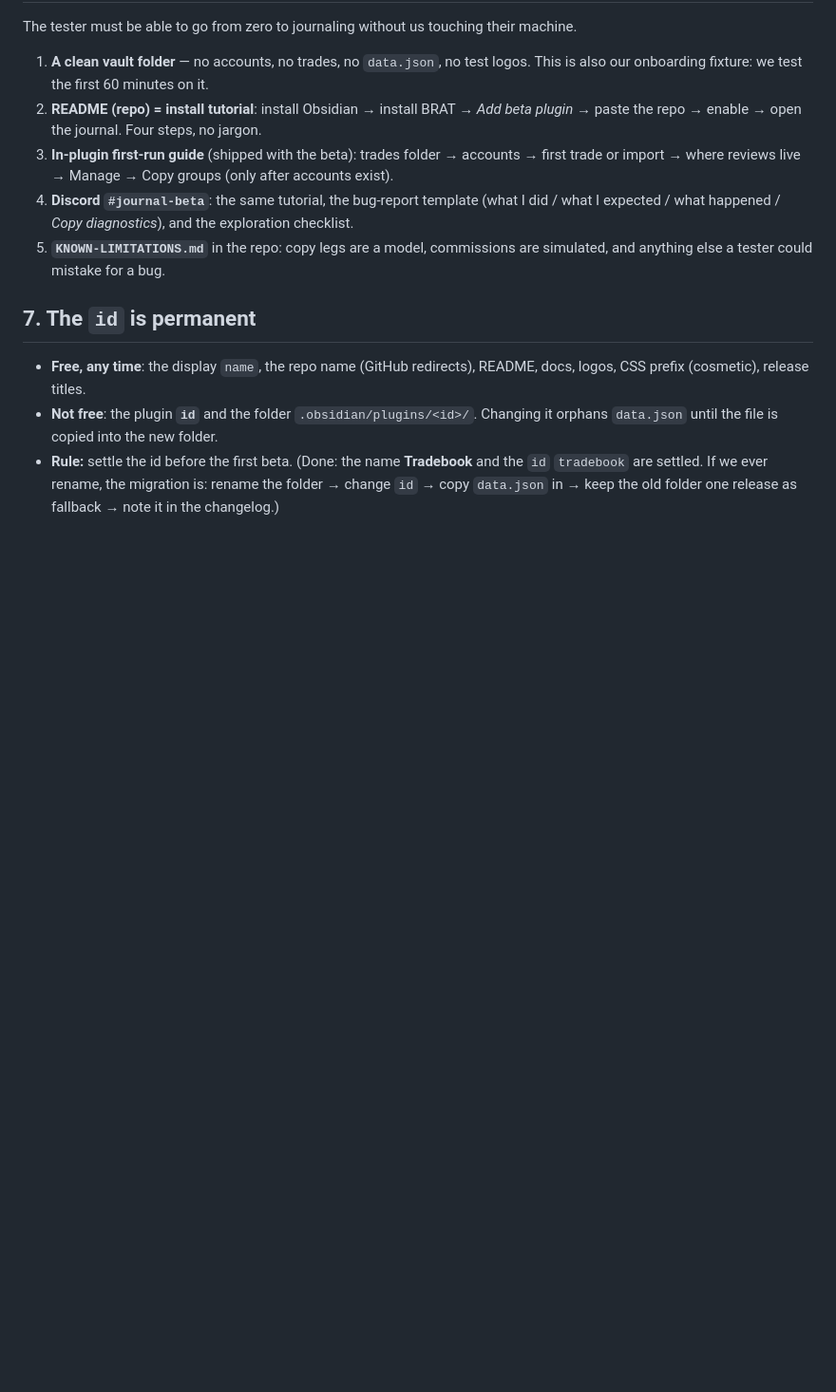
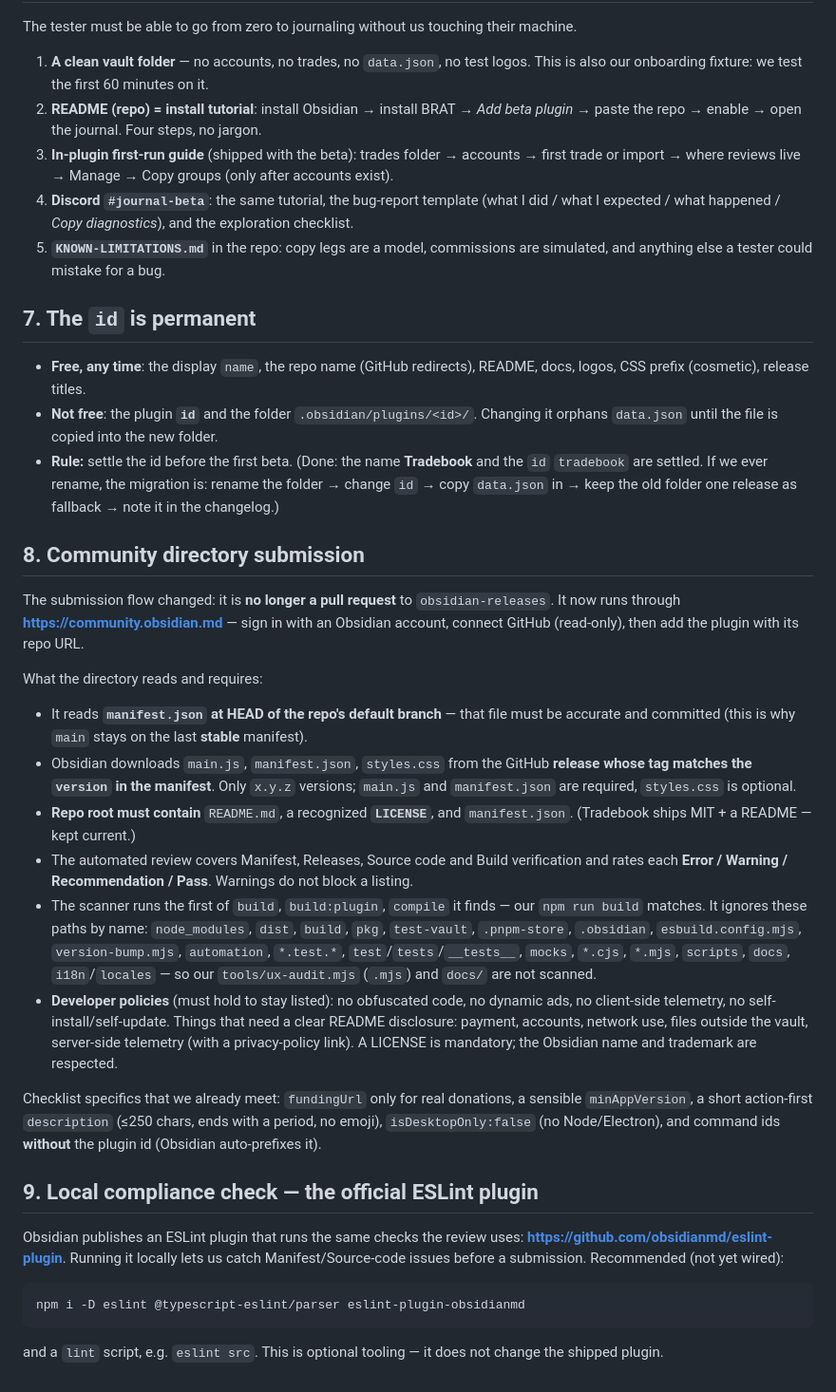
Before and after one commit to yamihugo/Tradebook, a Markdown page: docs/RELEASE-AND-DISTRIBUTION.md, the part around the change. Shown at 95% size. GitHub-like rendering; blank space fills up the shorter version.

````diff
--- a/docs/RELEASE-AND-DISTRIBUTION.md
+++ b/docs/RELEASE-AND-DISTRIBUTION.md
@@ -132,3 +132,50 @@ The tester must be able to go from zero to journaling without us touching their
   `id` `tradebook` are settled. If we ever rename, the migration is: rename the folder →
   change `id` → copy `data.json` in → keep the old folder one release as fallback →
   note it in the changelog.)
+
+## 8. Community directory submission
+
+The submission flow changed: it is **no longer a pull request** to `obsidian-releases`.
+It now runs through **<https://community.obsidian.md>** — sign in with an Obsidian account,
+connect GitHub (read-only), then add the plugin with its repo URL.
+
+What the directory reads and requires:
+
+- It reads **`manifest.json` at HEAD of the repo's default branch** — that file must be
+  accurate and committed (this is why `main` stays on the last **stable** manifest).
+- Obsidian downloads `main.js`, `manifest.json`, `styles.css` from the GitHub **release
+  whose tag matches the `version` in the manifest**. Only `x.y.z` versions; `main.js` and
+  `manifest.json` are required, `styles.css` is optional.
+- **Repo root must contain** `README.md`, a recognized **`LICENSE`**, and `manifest.json`.
+  (Tradebook ships MIT + a README — kept current.)
+- The automated review covers Manifest, Releases, Source code and Build verification and
+  rates each **Error / Warning / Recommendation / Pass**. Warnings do not block a listing.
+- The scanner runs the first of `build`, `build:plugin`, `compile` it finds — our
+  `npm run build` matches. It ignores these paths by name: `node_modules`, `dist`,
+  `build`, `pkg`, `test-vault`, `.pnpm-store`, `.obsidian`, `esbuild.config.mjs`,
+  `version-bump.mjs`, `automation`, `*.test.*`, `test`/`tests`/`__tests__`, `mocks`,
+  `*.cjs`, `*.mjs`, `scripts`, `docs`, `i18n`/`locales` — so our `tools/ux-audit.mjs`
+  (`.mjs`) and `docs/` are not scanned.
+- **Developer policies** (must hold to stay listed): no obfuscated code, no dynamic ads,
+  no client-side telemetry, no self-install/self-update. Things that need a clear README
+  disclosure: payment, accounts, network use, files outside the vault, server-side
+  telemetry (with a privacy-policy link). A LICENSE is mandatory; the Obsidian name and
+  trademark are respected.
+
+Checklist specifics that we already meet: `fundingUrl` only for real donations, a
+sensible `minAppVersion`, a short action-first `description` (≤250 chars, ends with a
+period, no emoji), `isDesktopOnly:false` (no Node/Electron), and command ids **without**
+the plugin id (Obsidian auto-prefixes it).
+
+## 9. Local compliance check — the official ESLint plugin
+
+Obsidian publishes an ESLint plugin that runs the same checks the review uses:
+**<https://github.com/obsidianmd/eslint-plugin>**. Running it locally lets us catch
+Manifest/Source-code issues before a submission. Recommended (not yet wired):
+
+```bash
+npm i -D eslint @typescript-eslint/parser eslint-plugin-obsidianmd
+```
+
+and a `lint` script, e.g. `eslint src`. This is optional tooling — it does not change the
+shipped plugin.
````
Also changed, not shown: docs/DEV-REFERENCE.md (+26 -0 lines), docs/PROJECT-SPEC.md (+1 -0 lines).
